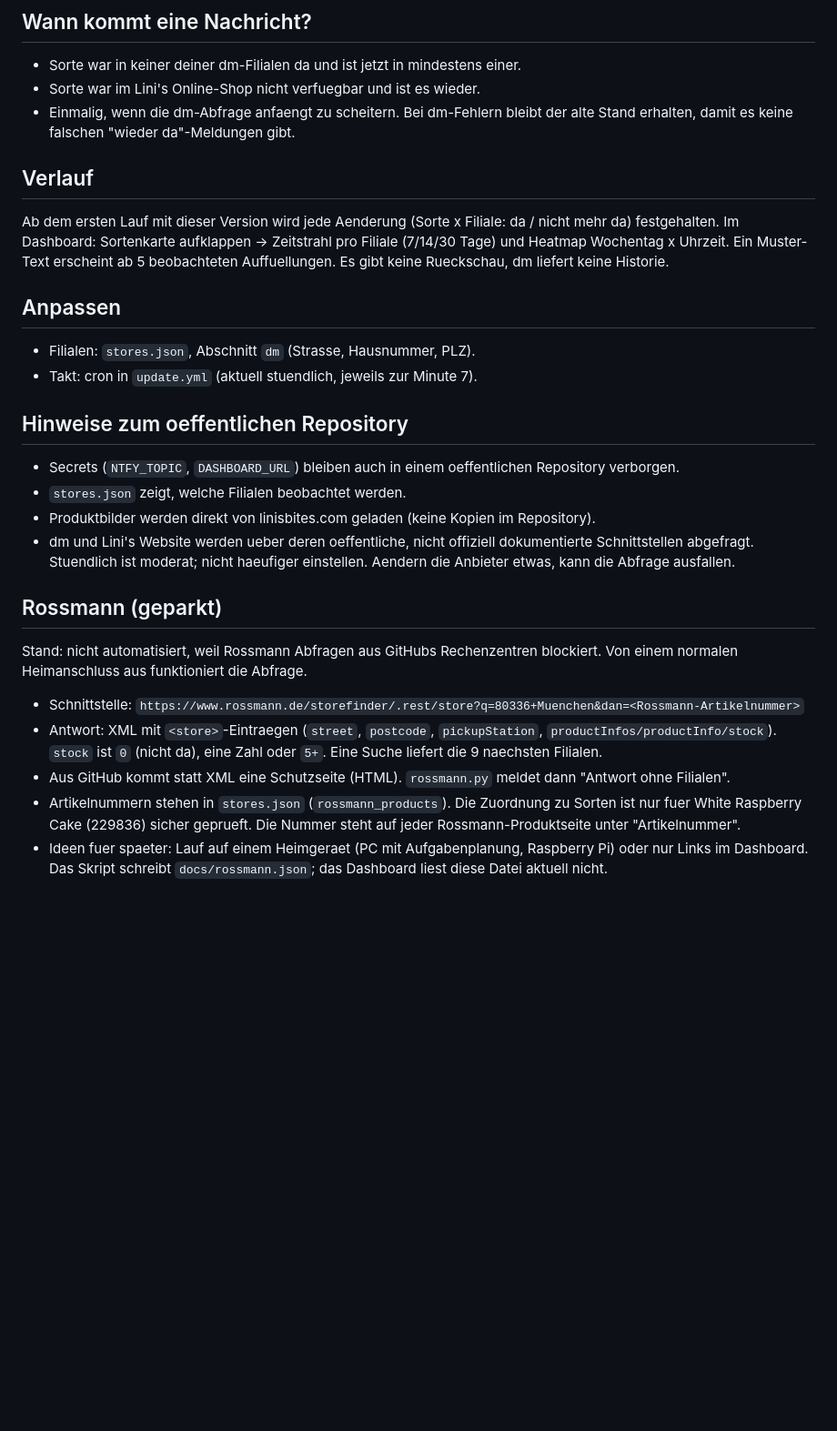
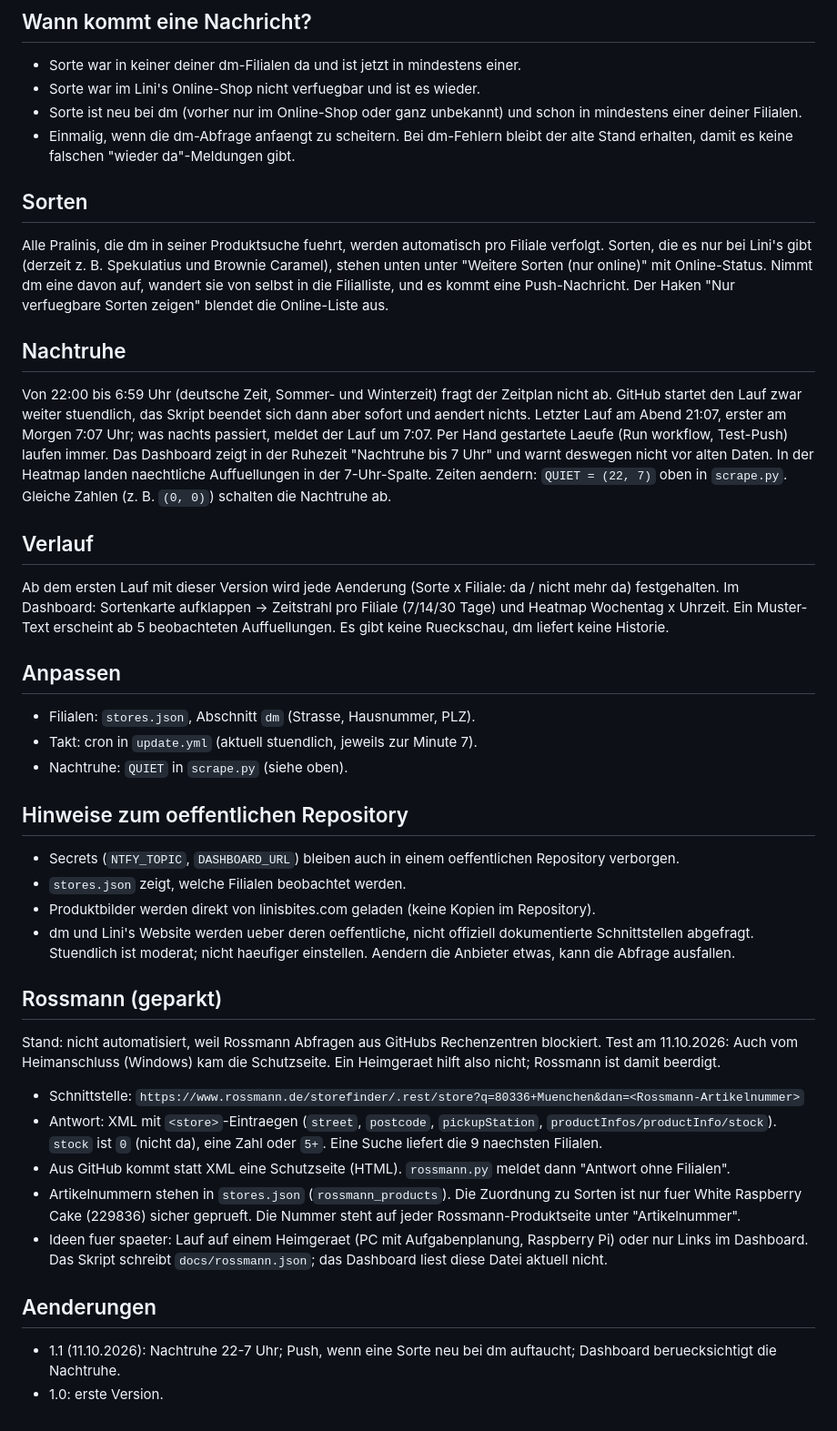
Before and after one commit to Pistenwedler/Linis-Bites-MUC, a Markdown page: README.md, the part around one of its changes. Shown at 91% size. Drawn GitHub-style; blank space fills up the shorter version.

```diff
--- a/README.md
+++ b/README.md
@@ -24,8 +24,23 @@ linisbites.com und schickt per ntfy eine Push-Nachricht, wenn eine Sorte wieder
 ## Wann kommt eine Nachricht?
 - Sorte war in keiner deiner dm-Filialen da und ist jetzt in mindestens einer.
 - Sorte war im Lini's Online-Shop nicht verfuegbar und ist es wieder.
+- Sorte ist neu bei dm (vorher nur im Online-Shop oder ganz unbekannt) und schon in mindestens einer deiner Filialen.
 - Einmalig, wenn die dm-Abfrage anfaengt zu scheitern.
 Bei dm-Fehlern bleibt der alte Stand erhalten, damit es keine falschen "wieder da"-Meldungen gibt.
+
+## Sorten
+Alle Pralinis, die dm in seiner Produktsuche fuehrt, werden automatisch pro Filiale verfolgt. Sorten, die es nur bei
+Lini's gibt (derzeit z. B. Spekulatius und Brownie Caramel), stehen unten unter "Weitere Sorten (nur online)" mit
+Online-Status. Nimmt dm eine davon auf, wandert sie von selbst in die Filialliste, und es kommt eine Push-Nachricht.
+Der Haken "Nur verfuegbare Sorten zeigen" blendet die Online-Liste aus.
+
+## Nachtruhe
+Von 22:00 bis 6:59 Uhr (deutsche Zeit, Sommer- und Winterzeit) fragt der Zeitplan nicht ab. GitHub startet den Lauf
+zwar weiter stuendlich, das Skript beendet sich dann aber sofort und aendert nichts. Letzter Lauf am Abend 21:07,
+erster am Morgen 7:07 Uhr; was nachts passiert, meldet der Lauf um 7:07. Per Hand gestartete Laeufe (Run workflow,
+Test-Push) laufen immer. Das Dashboard zeigt in der Ruhezeit "Nachtruhe bis 7 Uhr" und warnt deswegen nicht vor alten
+Daten. In der Heatmap landen naechtliche Auffuellungen in der 7-Uhr-Spalte.
+Zeiten aendern: `QUIET = (22, 7)` oben in `scrape.py`. Gleiche Zahlen (z. B. `(0, 0)`) schalten die Nachtruhe ab.
 
 ## Verlauf
 Ab dem ersten Lauf mit dieser Version wird jede Aenderung (Sorte x Filiale: da / nicht mehr da) festgehalten.
@@ -35,6 +50,7 @@ Ein Muster-Text erscheint ab 5 beobachteten Auffuellungen. Es gibt keine Ruecksc
 ## Anpassen
 - Filialen: `stores.json`, Abschnitt `dm` (Strasse, Hausnummer, PLZ).
 - Takt: cron in `update.yml` (aktuell stuendlich, jeweils zur Minute 7).
+- Nachtruhe: `QUIET` in `scrape.py` (siehe oben).
 
 ## Hinweise zum oeffentlichen Repository
 - Secrets (`NTFY_TOPIC`, `DASHBOARD_URL`) bleiben auch in einem oeffentlichen Repository verborgen.
@@ -45,7 +61,7 @@ Ein Muster-Text erscheint ab 5 beobachteten Auffuellungen. Es gibt keine Ruecksc
 
 ## Rossmann (geparkt)
 Stand: nicht automatisiert, weil Rossmann Abfragen aus GitHubs Rechenzentren blockiert.
-Von einem normalen Heimanschluss aus funktioniert die Abfrage.
+Test am 11.10.2026: Auch vom Heimanschluss (Windows) kam die Schutzseite. Ein Heimgeraet hilft also nicht; Rossmann ist damit beerdigt.
 - Schnittstelle: `https://www.rossmann.de/storefinder/.rest/store?q=80336+Muenchen&dan=<Rossmann-Artikelnummer>`
 - Antwort: XML mit `<store>`-Eintraegen (`street`, `postcode`, `pickupStation`, `productInfos/productInfo/stock`).
   `stock` ist `0` (nicht da), eine Zahl oder `5+`. Eine Suche liefert die 9 naechsten Filialen.
@@ -54,3 +70,7 @@ Von einem normalen Heimanschluss aus funktioniert die Abfrage.
   White Raspberry Cake (229836) sicher geprueft. Die Nummer steht auf jeder Rossmann-Produktseite unter "Artikelnummer".
 - Ideen fuer spaeter: Lauf auf einem Heimgeraet (PC mit Aufgabenplanung, Raspberry Pi) oder nur Links im Dashboard.
   Das Skript schreibt `docs/rossmann.json`; das Dashboard liest diese Datei aktuell nicht.
+
+## Aenderungen
+- 1.1 (11.10.2026): Nachtruhe 22-7 Uhr; Push, wenn eine Sorte neu bei dm auftaucht; Dashboard beruecksichtigt die Nachtruhe.
+- 1.0: erste Version.
```
Also changed, not shown: other parts of README.md (+2 -2 lines).
